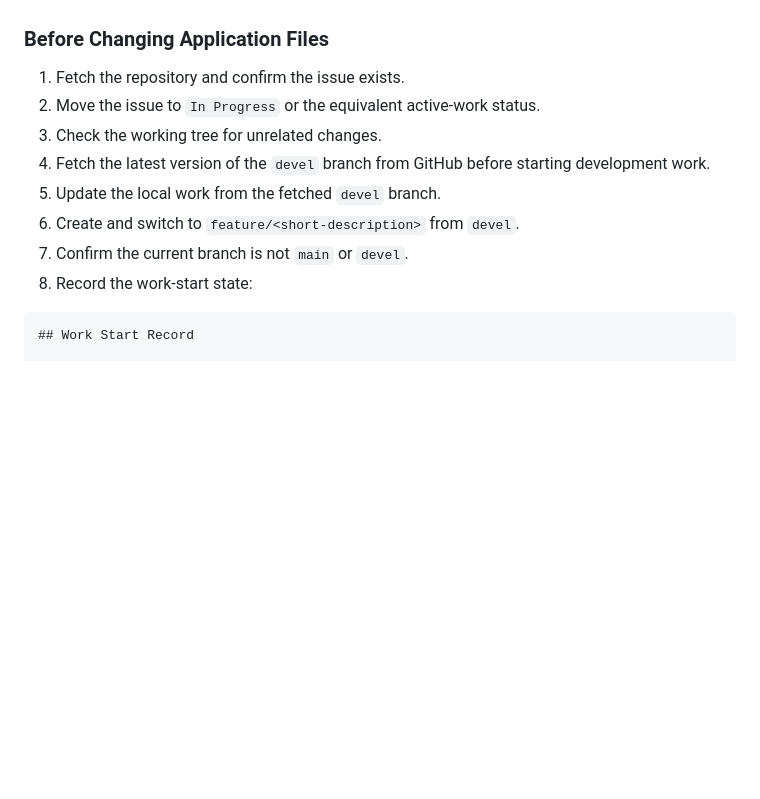
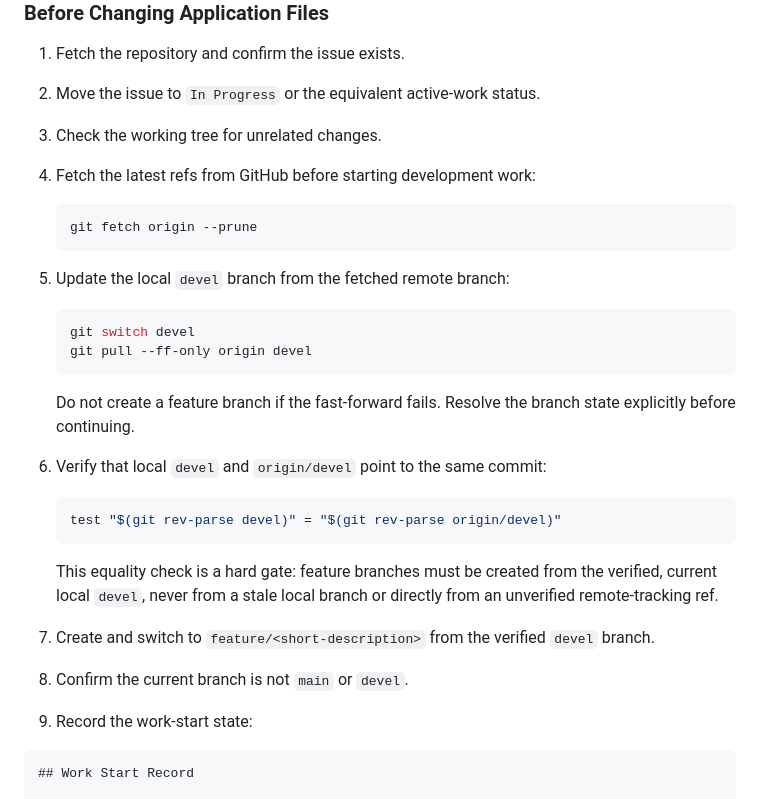
Before and after one commit to cornelius-mund/energy-optimizer, a Markdown page: AGENTS.md, the part around the change. Drawn GitHub-style; blank space fills up the shorter version.

Commit message:
Require synchronized development branch

````diff
--- a/AGENTS.md
+++ b/AGENTS.md
@@ -140,12 +140,34 @@ stop and report the blocker before changing application files.
 1. Fetch the repository and confirm the issue exists.
 2. Move the issue to `In Progress` or the equivalent active-work status.
 3. Check the working tree for unrelated changes.
-4. Fetch the latest version of the `devel` branch from GitHub before starting
-   development work.
-5. Update the local work from the fetched `devel` branch.
-6. Create and switch to `feature/<short-description>` from `devel`.
-7. Confirm the current branch is not `main` or `devel`.
-8. Record the work-start state:
+4. Fetch the latest refs from GitHub before starting development work:
+
+   ```bash
+   git fetch origin --prune
+   ```
+
+5. Update the local `devel` branch from the fetched remote branch:
+
+   ```bash
+   git switch devel
+   git pull --ff-only origin devel
+   ```
+
+   Do not create a feature branch if the fast-forward fails. Resolve the
+   branch state explicitly before continuing.
+6. Verify that local `devel` and `origin/devel` point to the same commit:
+
+   ```bash
+   test "$(git rev-parse devel)" = "$(git rev-parse origin/devel)"
+   ```
+
+   This equality check is a hard gate: feature branches must be created from
+   the verified, current local `devel`, never from a stale local branch or
+   directly from an unverified remote-tracking ref.
+7. Create and switch to `feature/<short-description>` from the verified
+   `devel` branch.
+8. Confirm the current branch is not `main` or `devel`.
+9. Record the work-start state:
 
 ```text
 ## Work Start Record
````
